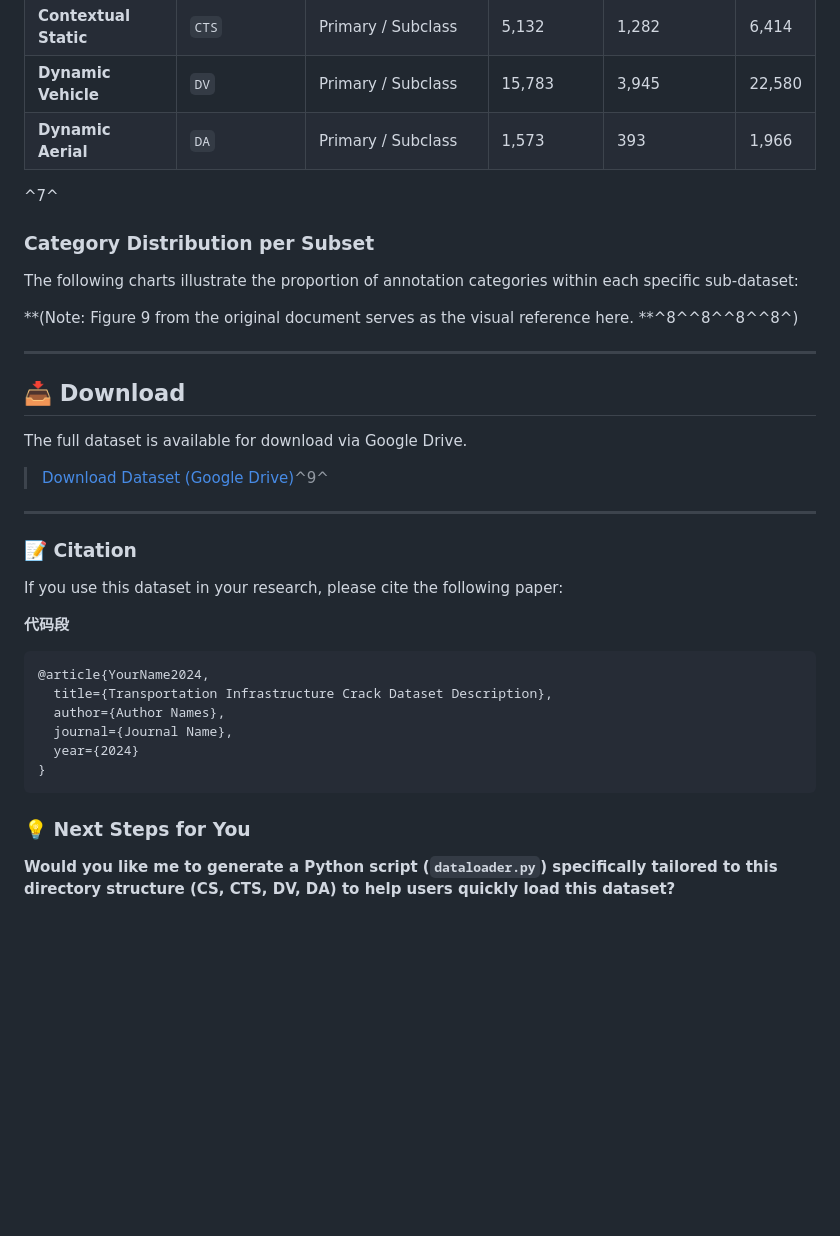
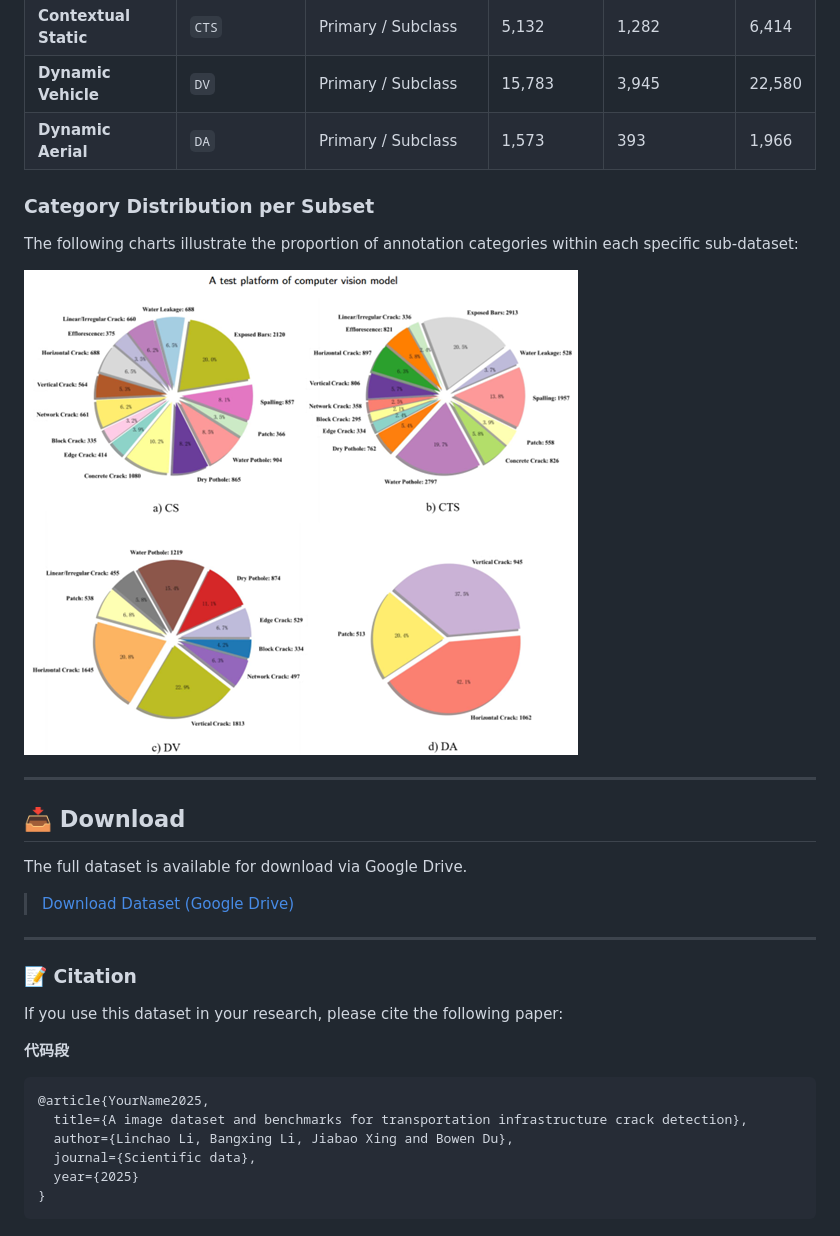
Before and after one commit to lindongjzli/transportation-infrastructure-crack-dataset, a Markdown page: README.md, the part around the change printed below. GitHub-like rendering; pictures changed too: image/README/1764056011982.png (added); blank space fills up the shorter version.

````diff
--- a/README.md
+++ b/README.md
@@ -67,13 +65,11 @@ To comprehensively assess model robustness, we implemented a  **background-seman
 | **Dynamic Vehicle**   | `DV`                  | Primary / Subclass               | 15,783                 | 3,945                    | 22,580          |
 | **Dynamic Aerial**    | `DA`                  | Primary / Subclass               | 1,573                  | 393                      | 1,966           |
 
-^7^
-
 ### Category Distribution per Subset
 
 The following charts illustrate the proportion of annotation categories within each specific sub-dataset:
 
-**(Note: Figure 9 from the original document serves as the visual reference here. **^8^^8^^8^^8^)
+![1764056011982](image/README/1764056011982.png)
 
 ---
 
@@ -81,7 +77,7 @@ The following charts illustrate the proportion of annotation categories within e
 
 The full dataset is available for download via Google Drive.
 
-> [Download Dataset (Google Drive)](https://drive.google.com/file/d/15pi8nMlJp4P9VlVTRovpIKZLBa-pv9Bi/view?usp=drive_link)^9^
+> [Download Dataset (Google Drive)](https://drive.google.com/file/d/15pi8nMlJp4P9VlVTRovpIKZLBa-pv9Bi/view?usp=drive_link)
 
 ---
 
@@ -92,14 +88,10 @@ If you use this dataset in your research, please cite the following paper:
 **代码段**
 
 ```
-@article{YourName2024,
-  title={Transportation Infrastructure Crack Dataset Description},
-  author={Author Names},
-  journal={Journal Name},
-  year={2024}
+@article{YourName2025,
+  title={A image dataset and benchmarks for transportation infrastructure crack detection},
+  author={Linchao Li, Bangxing Li, Jiabao Xing and Bowen Du},
+  journal={Scientific data},
+  year={2025}
 }
 ```
-
-### 💡 Next Steps for You
-
-**Would you like me to generate a Python script (`dataloader.py`) specifically tailored to this directory structure (CS, CTS, DV, DA) to help users quickly load this dataset?**
````
Also changed, not shown: other parts of README.md (+21 -23 lines).
